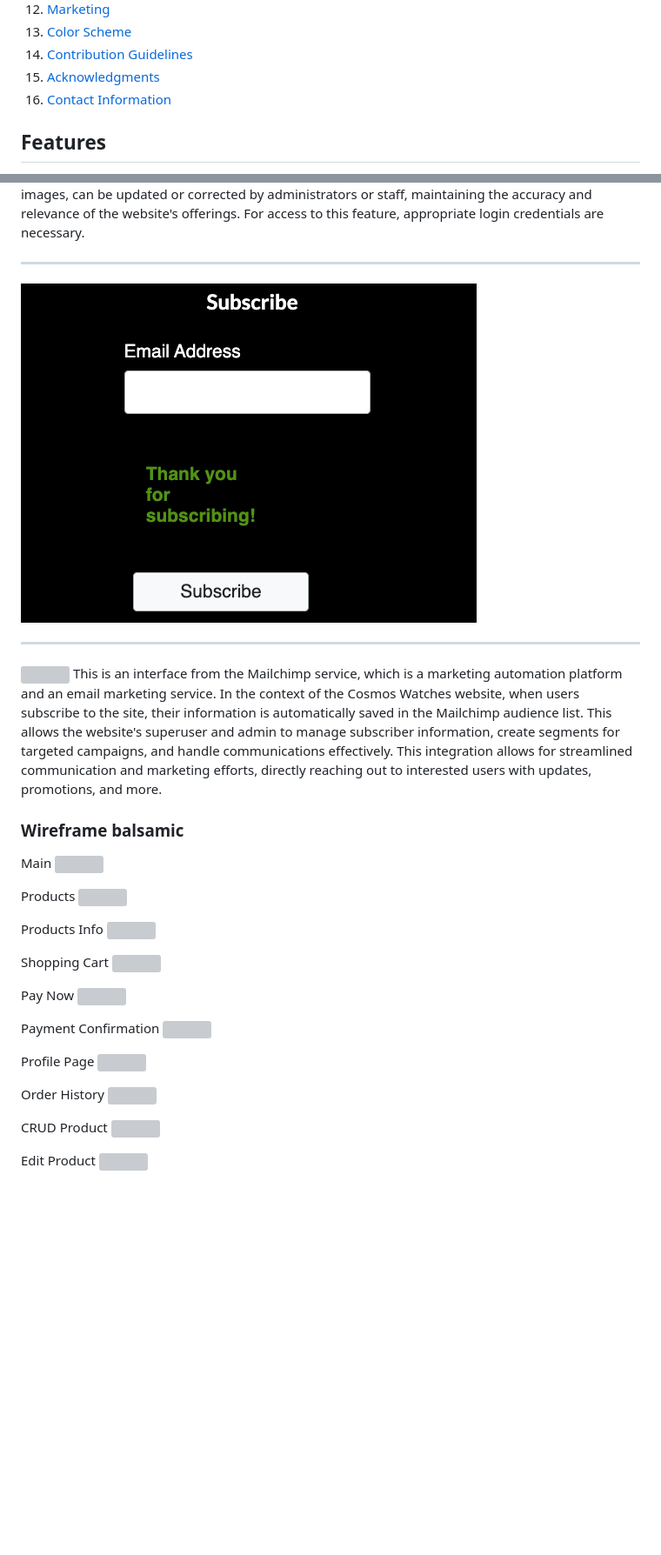
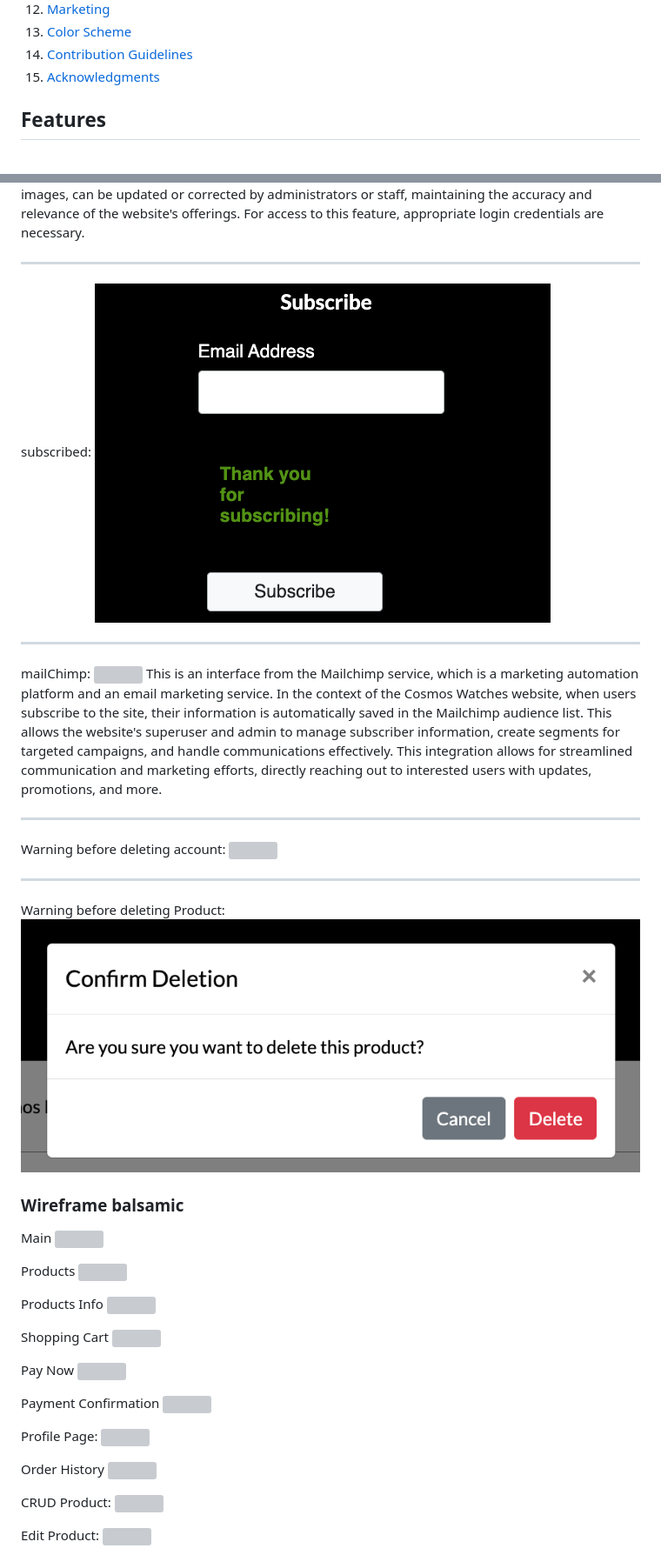
Before and after one commit to Bryaro/pp5, a Markdown page: README.md, 2 parts joined by grey strips. Shown: that part at 87% size. Rendered like a GitHub page; pictures changed too: documentation/website_delete_product.png (added); blank space fills up the shorter version; grey boxes are pictures that could not be loaded.

Commit message:
added more screenshots of the website to documentation and more readme

```diff
--- a/README.md
+++ b/README.md
@@ -31,7 +39,6 @@ The website's responsiveness across different devices was tested using TechSini
 13. [Color Scheme](#color-scheme)
 14. [Contribution Guidelines](#contribution-guidelines)
 15. [Acknowledgments](#acknowledgments)
-16. [Contact Information](#contact-information)
 
 
 
@@ -143,13 +175,22 @@ The product addition page on the Cosmos Watches website is designed for administ
 The page for editing a product at the provided URL requires user authentication, indicating that modifications to product details are restricted to authorized users. This setup ensures that product information, such as descriptions, pricing, and images, can be updated or corrected by administrators or staff, maintaining the accuracy and relevance of the website's offerings. For access to this feature, appropriate login credentials are necessary.
 
 ---
-
+subscribed:
 ![](/documentation/subscribed.png)
 
 ---
-
+mailChimp:
 ![](/documentation/mailChimp.png)
 This is an interface from the Mailchimp service, which is a marketing automation platform and an email marketing service. In the context of the Cosmos Watches website, when users subscribe to the site, their information is automatically saved in the Mailchimp audience list. This allows the website's superuser and admin to manage subscriber information, create segments for targeted campaigns, and handle communications effectively. This integration allows for streamlined communication and marketing efforts, directly reaching out to interested users with updates, promotions, and more.
+
+---
+Warning before deleting account:
+![](/documentation/website_delete_Account.png)
+
+---
+
+Warning before deleting Product:
+![](/documentation/website_delete_product.png)
 
 ### Wireframe balsamic
 Main
@@ -170,15 +211,15 @@ Pay Now
 Payment Confirmation
 ![](/documentation/balsamic_pay_confirm.png)
 
-Profile Page
+Profile Page:
 ![](/documentation/balsamic_Profile_Page.png)
 
 Order History
 ![](/documentation/balsamic_Order_history.png)
 
-CRUD Product
+CRUD Product:
 ![](/documentation/balsamic_CRUD_product.png)
 
-Edit Product
+Edit Product:
 ![](/documentation/balsamic_edit_product.png)
 
```
Also changed, not shown: other parts of README.md (+54 -14 lines), documentation/website_checkout_form.png (added).
